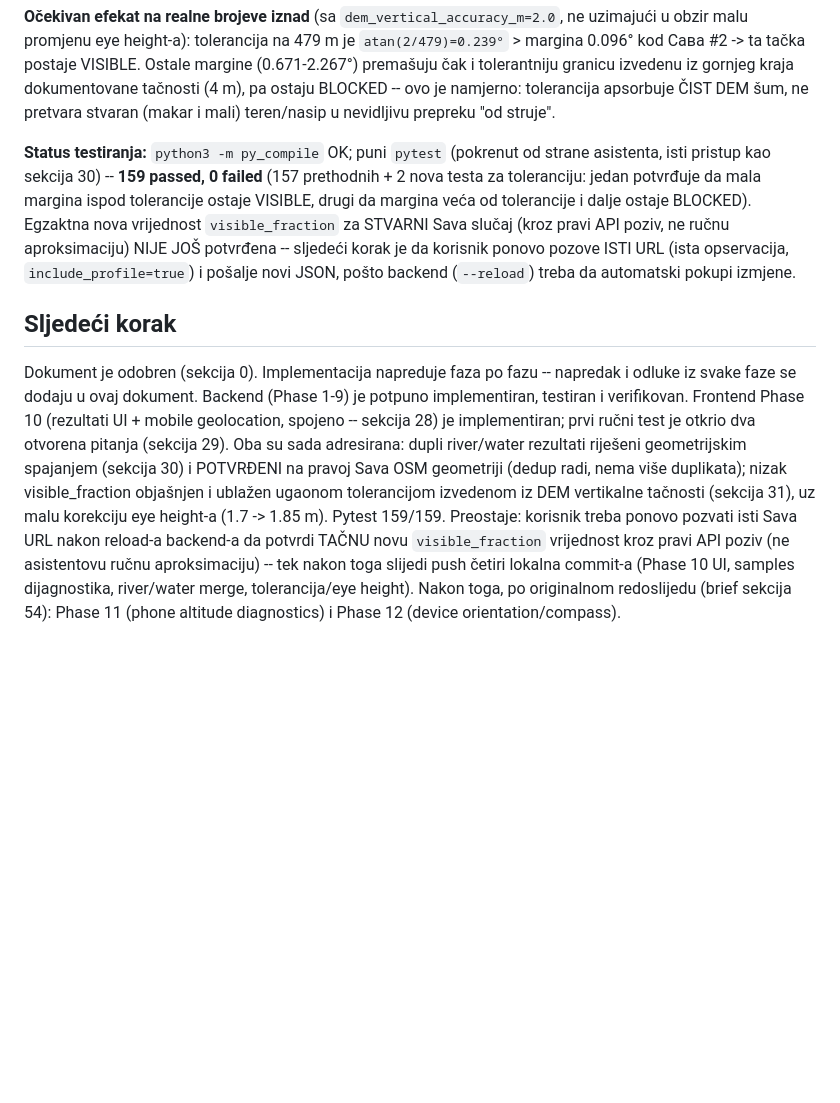
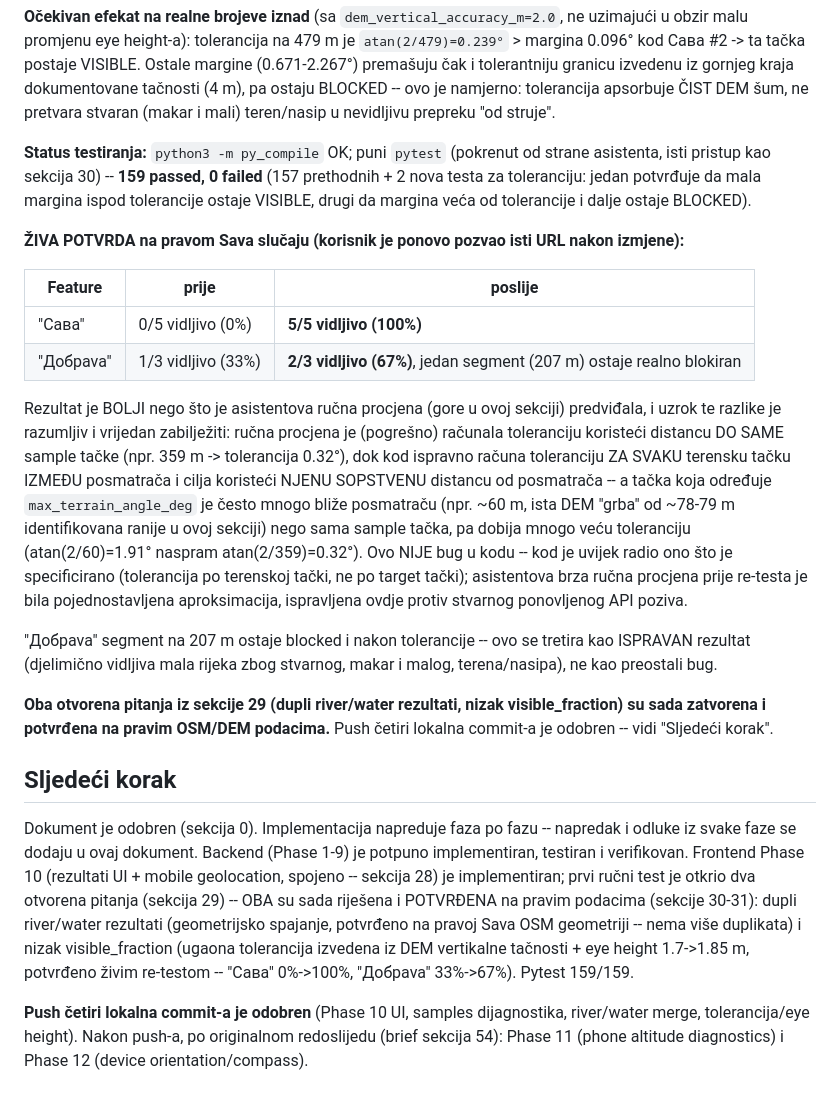
Before and after one commit to mimicgoran/gis-landscape-mvp, a Markdown page: docs/architecture-feasibility-review.md, the part around the change. Drawn GitHub-style; blank space fills up the shorter version.

Commit message:
docs: confirm angular-tolerance fix against live Sava re-test (0%->100%, 33%->67%)
User re-ran the exact same observer/heading/FOV/radius after the tolerance +
eye-height fix. Both Phase 10 open questions (river/water duplicate display,
low visible_fraction) are now confirmed resolved against real OSM/DEM data,
not just synthetic tests. Also corrects the assistant's earlier hand-wavy
prediction: tolerance is computed per intermediate terrain point using ITS
OWN distance from the observer (often much shorter than the target sample's
distance), not the target's distance -- which is why the real improvement
was larger than the rough manual estimate.

Push of the four pending local commits is now signed off.

Co-Authored-By: Claude Sonnet 5 <noreply@anthropic.com>
Claude-Session: https://claude.ai/code/session_01YLd21TfYs2wt8d4NKVjPLC

```diff
--- a/docs/architecture-feasibility-review.md
+++ b/docs/architecture-feasibility-review.md
@@ -860,8 +860,23 @@ Korisnik je dao tačne koordinate (44.74396, 19.79281) i pokrenuo `/api/v1/analy
 
 **Očekivan efekat na realne brojeve iznad** (sa `dem_vertical_accuracy_m=2.0`, ne uzimajući u obzir malu promjenu eye height-a): tolerancija na 479 m je `atan(2/479)=0.239°` > margina 0.096° kod Сава #2 -> ta tačka postaje VISIBLE. Ostale margine (0.671-2.267°) premašuju čak i tolerantniju granicu izvedenu iz gornjeg kraja dokumentovane tačnosti (4 m), pa ostaju BLOCKED -- ovo je namjerno: tolerancija apsorbuje ČIST DEM šum, ne pretvara stvaran (makar i mali) teren/nasip u nevidljivu prepreku "od struje".
 
-**Status testiranja:** `python3 -m py_compile` OK; puni `pytest` (pokrenut od strane asistenta, isti pristup kao sekcija 30) -- **159 passed, 0 failed** (157 prethodnih + 2 nova testa za toleranciju: jedan potvrđuje da mala margina ispod tolerancije ostaje VISIBLE, drugi da margina veća od tolerancije i dalje ostaje BLOCKED). Egzaktna nova vrijednost `visible_fraction` za STVARNI Sava slučaj (kroz pravi API poziv, ne ručnu aproksimaciju) NIJE JOŠ potvrđena -- sljedeći korak je da korisnik ponovo pozove ISTI URL (ista opservacija, `include_profile=true`) i pošalje novi JSON, pošto backend (`--reload`) treba da automatski pokupi izmjene.
+**Status testiranja:** `python3 -m py_compile` OK; puni `pytest` (pokrenut od strane asistenta, isti pristup kao sekcija 30) -- **159 passed, 0 failed** (157 prethodnih + 2 nova testa za toleranciju: jedan potvrđuje da mala margina ispod tolerancije ostaje VISIBLE, drugi da margina veća od tolerancije i dalje ostaje BLOCKED).
+
+**ŽIVA POTVRDA na pravom Sava slučaju (korisnik je ponovo pozvao isti URL nakon izmjene):**
+
+| Feature | prije | poslije |
+|---|---|---|
+| "Сава" | 0/5 vidljivo (0%) | **5/5 vidljivo (100%)** |
+| "Добрava" | 1/3 vidljivo (33%) | **2/3 vidljivo (67%)**, jedan segment (207 m) ostaje realno blokiran |
+
+Rezultat je BOLJI nego što je asistentova ručna procjena (gore u ovoj sekciji) predviđala, i uzrok te razlike je razumljiv i vrijedan zabilježiti: ručna procjena je (pogrešno) računala toleranciju koristeći distancu DO SAME sample tačke (npr. 359 m -> tolerancija 0.32°), dok kod ispravno računa toleranciju ZA SVAKU terensku tačku IZMEĐU posmatrača i cilja koristeći NJENU SOPSTVENU distancu od posmatrača -- a tačka koja određuje `max_terrain_angle_deg` je često mnogo bliže posmatraču (npr. ~60 m, ista DEM "grba" od ~78-79 m identifikovana ranije u ovoj sekciji) nego sama sample tačka, pa dobija mnogo veću toleranciju (atan(2/60)=1.91° naspram atan(2/359)=0.32°). Ovo NIJE bug u kodu -- kod je uvijek radio ono što je specificirano (tolerancija po terenskoj tački, ne po target tački); asistentova brza ručna procjena prije re-testa je bila pojednostavljena aproksimacija, ispravljena ovdje protiv stvarnog ponovljenog API poziva.
+
+"Добрava" segment na 207 m ostaje blocked i nakon tolerancije -- ovo se tretira kao ISPRAVAN rezultat (djelimično vidljiva mala rijeka zbog stvarnog, makar i malog, terena/nasipa), ne kao preostali bug.
+
+**Oba otvorena pitanja iz sekcije 29 (dupli river/water rezultati, nizak visible_fraction) su sada zatvorena i potvrđena na pravim OSM/DEM podacima.** Push četiri lokalna commit-a je odobren -- vidi "Sljedeći korak".
 
 ## Sljedeći korak
 
-Dokument je odobren (sekcija 0). Implementacija napreduje faza po fazu -- napredak i odluke iz svake faze se dodaju u ovaj dokument. Backend (Phase 1-9) je potpuno implementiran, testiran i verifikovan. Frontend Phase 10 (rezultati UI + mobile geolocation, spojeno -- sekcija 28) je implementiran; prvi ručni test je otkrio dva otvorena pitanja (sekcija 29). Oba su sada adresirana: dupli river/water rezultati riješeni geometrijskim spajanjem (sekcija 30) i POTVRĐENI na pravoj Sava OSM geometriji (dedup radi, nema više duplikata); nizak visible_fraction objašnjen i ublažen ugaonom tolerancijom izvedenom iz DEM vertikalne tačnosti (sekcija 31), uz malu korekciju eye height-a (1.7 -> 1.85 m). Pytest 159/159. Preostaje: korisnik treba ponovo pozvati isti Sava URL nakon reload-a backend-a da potvrdi TAČNU novu `visible_fraction` vrijednost kroz pravi API poziv (ne asistentovu ručnu aproksimaciju) -- tek nakon toga slijedi push četiri lokalna commit-a (Phase 10 UI, samples dijagnostika, river/water merge, tolerancija/eye height). Nakon toga, po originalnom redoslijedu (brief sekcija 54): Phase 11 (phone altitude diagnostics) i Phase 12 (device orientation/compass).
+Dokument je odobren (sekcija 0). Implementacija napreduje faza po fazu -- napredak i odluke iz svake faze se dodaju u ovaj dokument. Backend (Phase 1-9) je potpuno implementiran, testiran i verifikovan. Frontend Phase 10 (rezultati UI + mobile geolocation, spojeno -- sekcija 28) je implementiran; prvi ručni test je otkrio dva otvorena pitanja (sekcija 29) -- OBA su sada riješena i POTVRĐENA na pravim podacima (sekcije 30-31): dupli river/water rezultati (geometrijsko spajanje, potvrđeno na pravoj Sava OSM geometriji -- nema više duplikata) i nizak visible_fraction (ugaona tolerancija izvedena iz DEM vertikalne tačnosti + eye height 1.7->1.85 m, potvrđeno živim re-testom -- "Сава" 0%->100%, "Добрava" 33%->67%). Pytest 159/159.
+
+**Push četiri lokalna commit-a je odobren** (Phase 10 UI, samples dijagnostika, river/water merge, tolerancija/eye height). Nakon push-a, po originalnom redoslijedu (brief sekcija 54): Phase 11 (phone altitude diagnostics) i Phase 12 (device orientation/compass).
```
Also changed, not shown: README.md (+2 -1 lines).
